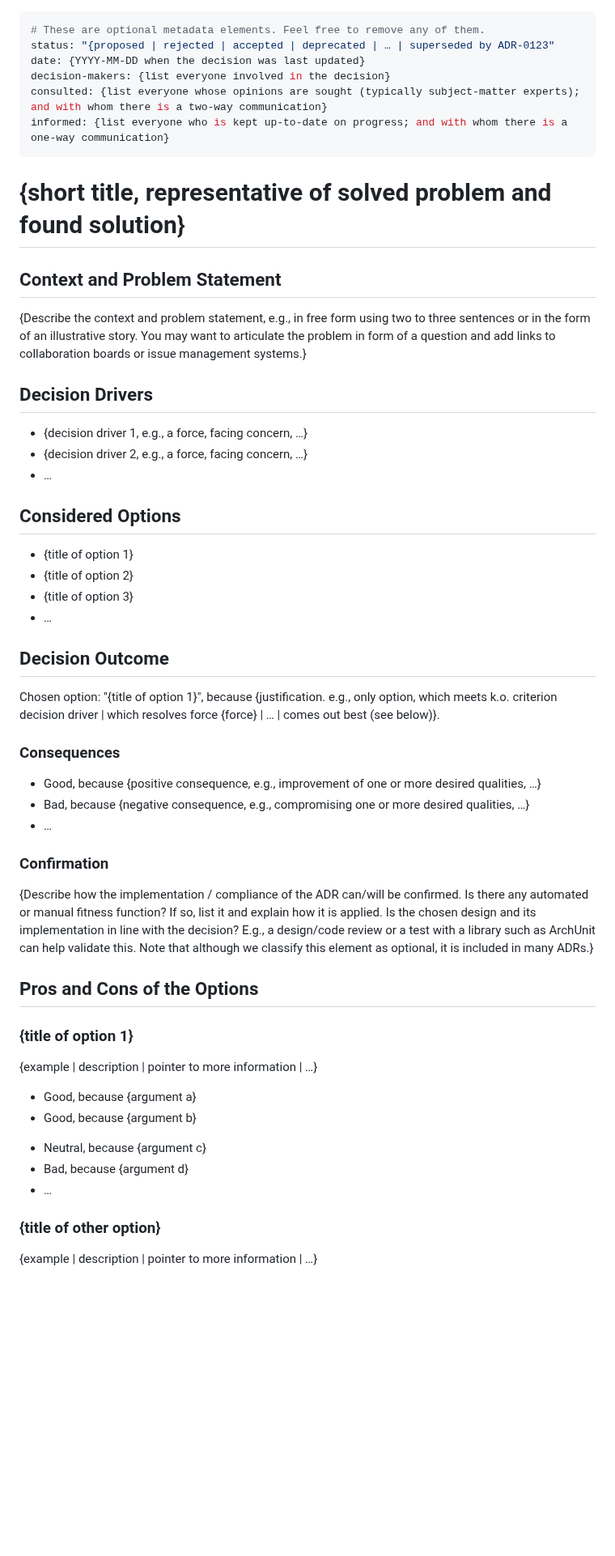
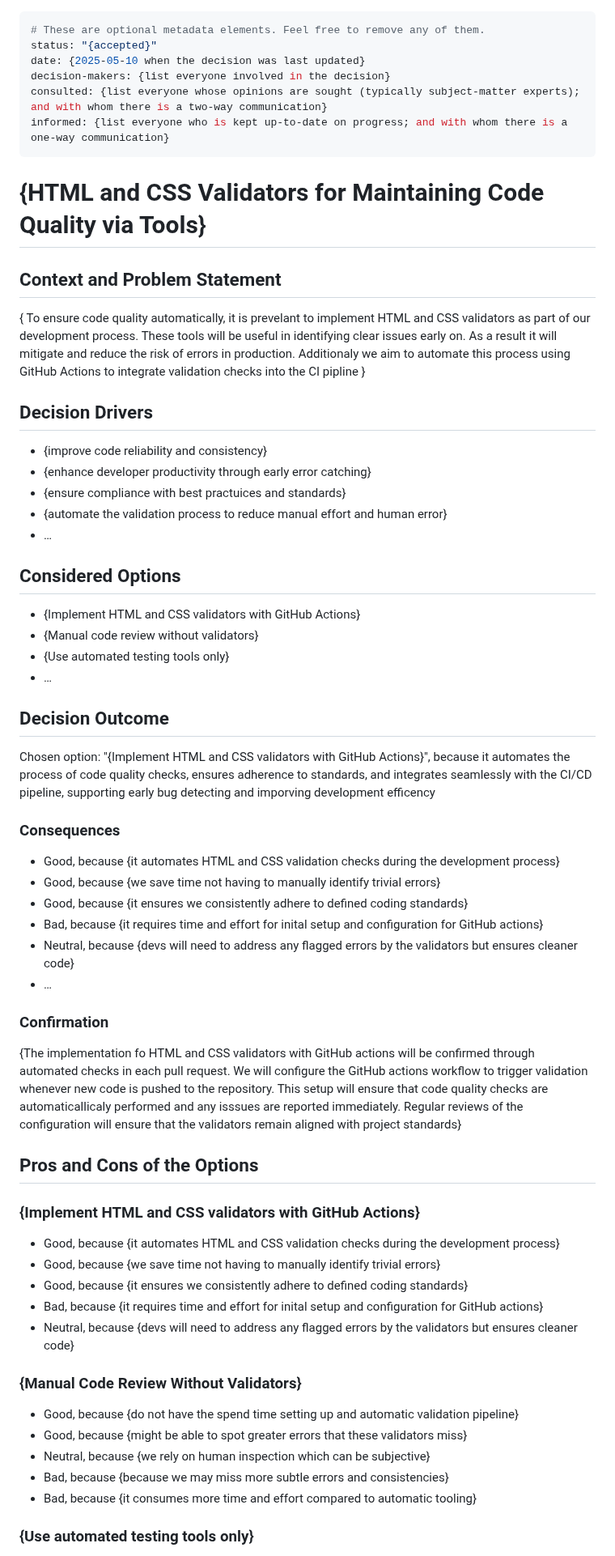
Before and after one commit to cse110-sp25-group13/cse110-sp25-group13, a Markdown page: specs/adrs/051025-Code-Validation.md, the part around one of its changes. Shown at 81% size. GitHub-like rendering; blank space fills up the shorter version.

Commit message:
Update 051025-Code-Validation.md
completed HTML/CSS ADR

```diff
--- a/specs/adrs/051025-Code-Validation.md
+++ b/specs/adrs/051025-Code-Validation.md
@@ -1,64 +1,72 @@
 ---
 # These are optional metadata elements. Feel free to remove any of them.
-status: "{proposed | rejected | accepted | deprecated | … | superseded by ADR-0123"
-date: {YYYY-MM-DD when the decision was last updated}
+status: "{accepted}"
+date: {2025-05-10 when the decision was last updated}
 decision-makers: {list everyone involved in the decision}
 consulted: {list everyone whose opinions are sought (typically subject-matter experts); and with whom there is a two-way communication}
 informed: {list everyone who is kept up-to-date on progress; and with whom there is a one-way communication}
 ---
 
-# {short title, representative of solved problem and found solution}
+# {HTML and CSS Validators for Maintaining Code Quality via Tools}
 
 ## Context and Problem Statement
 
-{Describe the context and problem statement, e.g., in free form using two to three sentences or in the form of an illustrative story. You may want to articulate the problem in form of a question and add links to collaboration boards or issue management systems.}
+{ To ensure code quality automatically, it is prevelant to implement HTML and CSS validators as part of our development process. These tools will be useful in identifying clear issues early on. As a result it will mitigate and reduce the risk of errors in production. Additionaly we aim to automate this process using GitHub Actions to integrate validation checks into the CI pipline }
+
 
 <!-- This is an optional element. Feel free to remove. -->
 ## Decision Drivers
 
-* {decision driver 1, e.g., a force, facing concern, …}
-* {decision driver 2, e.g., a force, facing concern, …}
+* {improve code reliability and consistency}
+* {enhance developer productivity through early error catching}
+* {ensure compliance with best practuices and standards}
+* {automate the validation process to reduce manual effort and human error}
 * … <!-- numbers of drivers can vary -->
 
 ## Considered Options
 
-* {title of option 1}
-* {title of option 2}
-* {title of option 3}
+* {Implement HTML and CSS validators with GitHub Actions}
+* {Manual code review without validators}
+* {Use automated testing tools only}
 * … <!-- numbers of options can vary -->
 
 ## Decision Outcome
 
-Chosen option: "{title of option 1}", because {justification. e.g., only option, which meets k.o. criterion decision driver | which resolves force {force} | … | comes out best (see below)}.
+Chosen option: "{Implement HTML and CSS validators with GitHub Actions}", because it automates the process of code quality checks, ensures adherence to standards, and integrates seamlessly with the CI/CD pipeline, supporting early bug detecting and imporving development efficency
 
 <!-- This is an optional element. Feel free to remove. -->
 ### Consequences
 
-* Good, because {positive consequence, e.g., improvement of one or more desired qualities, …}
-* Bad, because {negative consequence, e.g., compromising one or more desired qualities, …}
+* Good, because {it automates HTML and CSS validation checks during the development process}
+* Good, because {we save time not having to manually identify trivial errors}
+* Good, because {it ensures we consistently adhere to defined coding standards}
+* Bad, because {it requires time and effort for inital setup and configuration for GitHub actions}
+* Neutral, because {devs will need to address any flagged errors by the validators but ensures cleaner code}
 * … <!-- numbers of consequences can vary -->
 
 <!-- This is an optional element. Feel free to remove. -->
 ### Confirmation
 
-{Describe how the implementation / compliance of the ADR can/will be confirmed. Is there any automated or manual fitness function? If so, list it and explain how it is applied. Is the chosen design and its implementation in line with the decision? E.g., a design/code review or a test with a library such as ArchUnit can help validate this. Note that although we classify this element as optional, it is included in many ADRs.}
+{The implementation fo HTML and CSS validators with GitHub actions will be confirmed through automated checks in each pull request. We will configure the GitHub actions workflow to trigger validation whenever new code is pushed to the repository. This setup will ensure that code quality checks are automaticallicaly performed and any isssues are reported immediately. Regular reviews of the configuration will ensure that the validators remain aligned with project standards}
 
 <!-- This is an optional element. Feel free to remove. -->
 ## Pros and Cons of the Options
 
-### {title of option 1}
+### {Implement HTML and CSS validators with GitHub Actions}
 
-<!-- This is an optional element. Feel free to remove. -->
-{example | description | pointer to more information | …}
+* Good, because {it automates HTML and CSS validation checks during the development process}
+* Good, because {we save time not having to manually identify trivial errors}
+* Good, because {it ensures we consistently adhere to defined coding standards}
+* Bad, because {it requires time and effort for inital setup and configuration for GitHub actions}
+* Neutral, because {devs will need to address any flagged errors by the validators but ensures cleaner code}
 
-* Good, because {argument a}
-* Good, because {argument b}
-<!-- use "neutral" if the given argument weights neither for good nor bad -->
-* Neutral, because {argument c}
-* Bad, because {argument d}
-* … <!-- numbers of pros and cons can vary -->
+### {Manual Code Review Without Validators}
 
-### {title of other option}
+* Good, because {do not have the spend time setting up and automatic validation pipeline}
+* Good, because {might be able to spot greater errors that these validators miss}
+* Neutral, because {we rely on human inspection which can be subjective}
+* Bad, because {because we may miss more subtle errors and consistencies}
+* Bad, because {it consumes more time and effort compared to automatic tooling}
 
-{example | description | pointer to more information | …}
+### {Use automated testing tools only}
 
```
Also changed, not shown: other parts of specs/adrs/051025-Code-Validation.md (+10 -7 lines).
